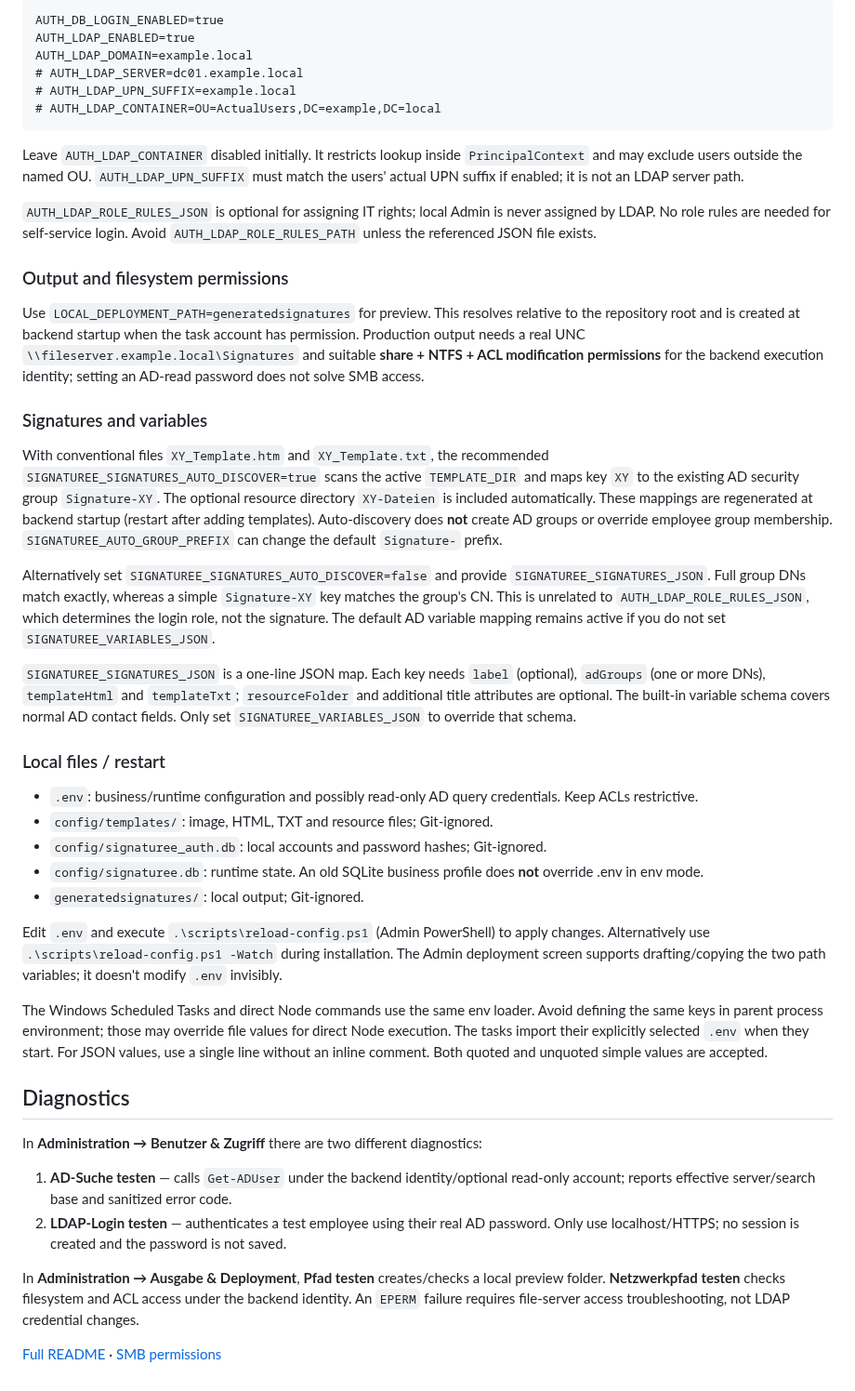
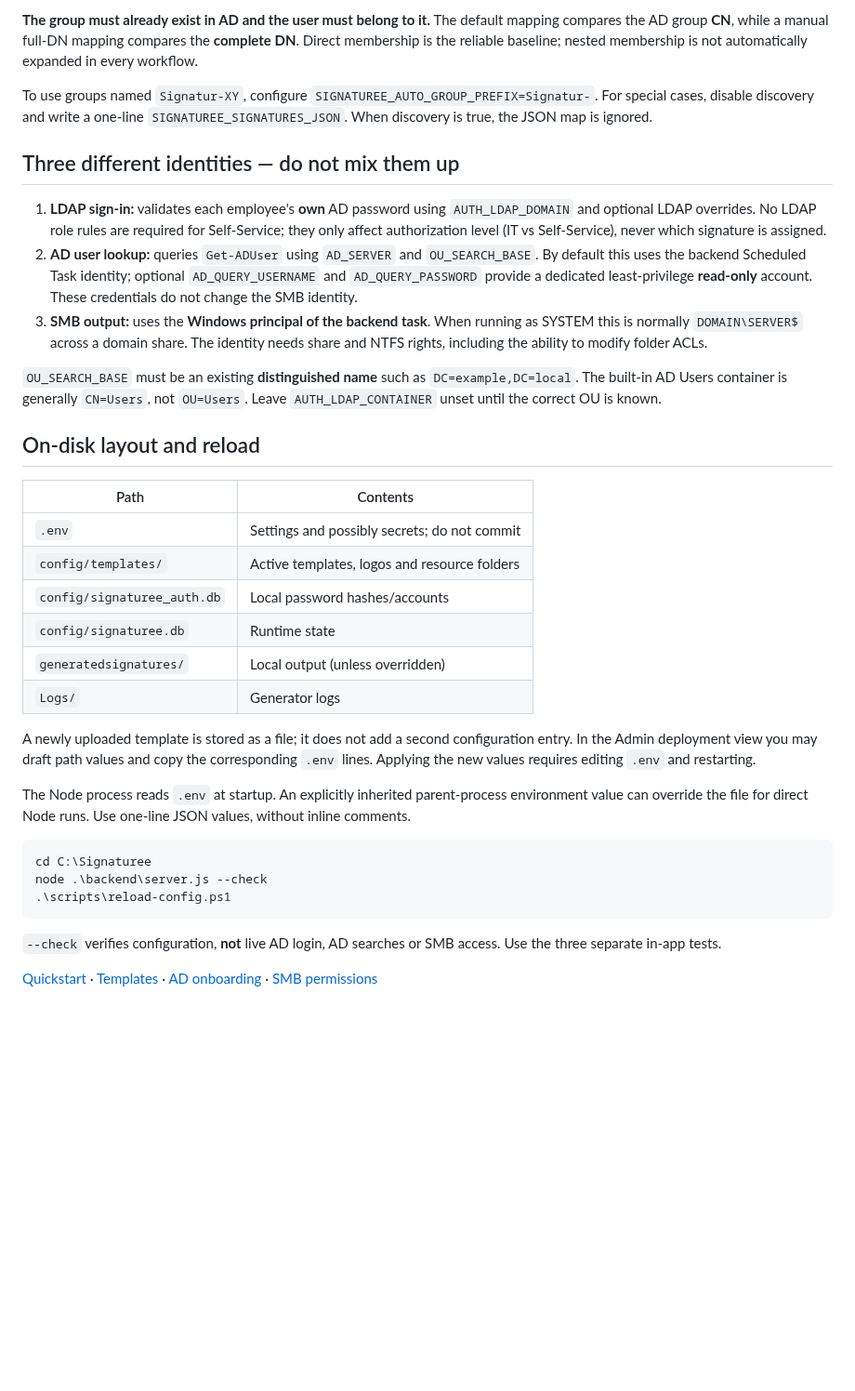
Before and after one commit to ffworker/Signaturee-public, a Markdown page: docs/environment.md, the part around one of its changes. Shown at 93% size. Rendered like a GitHub page; blank space fills up the shorter version.

Commit message:
docs(v2): clarify canonical settings, auto templates and separate AD/LDAP/SMB identities

```diff
--- a/docs/environment.md
+++ b/docs/environment.md
@@ -26,61 +40,37 @@ Start with domain only:
 
-~~~dotenv
-AUTH_DB_LOGIN_ENABLED=true
-AUTH_LDAP_ENABLED=true
-AUTH_LDAP_DOMAIN=example.local
-# AUTH_LDAP_SERVER=dc01.example.local
-# AUTH_LDAP_UPN_SUFFIX=example.local
-# AUTH_LDAP_CONTAINER=OU=ActualUsers,DC=example,DC=local
+**The group must already exist in AD and the user must belong to it.** The default mapping compares the AD group **CN**, while a manual full-DN mapping compares the **complete DN**. Direct membership is the reliable baseline; nested membership is not automatically expanded in every workflow.
+
+To use groups named `Signatur-XY`, configure `SIGNATUREE_AUTO_GROUP_PREFIX=Signatur-`. For special cases, disable discovery and write a one-line `SIGNATUREE_SIGNATURES_JSON`. When discovery is true, the JSON map is ignored.
+
+## Three different identities — do not mix them up
+
+1. **LDAP sign-in:** validates each employee's **own** AD password using `AUTH_LDAP_DOMAIN` and optional LDAP overrides. No LDAP role rules are required for Self-Service; they only affect authorization level (IT vs Self-Service), never which signature is assigned.
+2. **AD user lookup:** queries `Get-ADUser` using `AD_SERVER` and `OU_SEARCH_BASE`. By default this uses the backend Scheduled Task identity; optional `AD_QUERY_USERNAME` and `AD_QUERY_PASSWORD` provide a dedicated least-privilege **read-only** account. These credentials do not change the SMB identity.
+3. **SMB output:** uses the **Windows principal of the backend task**. When running as SYSTEM this is normally `DOMAIN\SERVER$` across a domain share. The identity needs share and NTFS rights, including the ability to modify folder ACLs.
+
+`OU_SEARCH_BASE` must be an existing **distinguished name** such as `DC=example,DC=local`. The built-in AD Users container is generally `CN=Users`, not `OU=Users`. Leave `AUTH_LDAP_CONTAINER` unset until the correct OU is known.
+
+## On-disk layout and reload
+
+| Path | Contents |
+| --- | --- |
+| `.env` | Settings and possibly secrets; do not commit |
+| `config/templates/` | Active templates, logos and resource folders |
+| `config/signaturee_auth.db` | Local password hashes/accounts |
+| `config/signaturee.db` | Runtime state |
+| `generatedsignatures/` | Local output (unless overridden) |
+| `Logs/` | Generator logs |
+
+A newly uploaded template is stored as a file; it does not add a second configuration entry. In the Admin deployment view you may draft path values and copy the corresponding `.env` lines. Applying the new values requires editing `.env` and restarting.
+
+The Node process reads `.env` at startup. An explicitly inherited parent-process environment value can override the file for direct Node runs. Use one-line JSON values, without inline comments.
+
+~~~powershell
+cd C:\Signaturee
+node .\backend\server.js --check
+.\scripts\reload-config.ps1
 ~~~
 
-Leave `AUTH_LDAP_CONTAINER` disabled initially. It restricts lookup inside `PrincipalContext` and may exclude users outside the named OU. `AUTH_LDAP_UPN_SUFFIX` must match the users' actual UPN suffix if enabled; it is not an LDAP server path.
+`--check` verifies configuration, **not** live AD login, AD searches or SMB access. Use the three separate in-app tests.
 
-`AUTH_LDAP_ROLE_RULES_JSON` is optional for assigning IT rights; local Admin is never assigned by LDAP. No role rules are needed for self-service login. Avoid `AUTH_LDAP_ROLE_RULES_PATH` unless the referenced JSON file exists.
-
-### Output and filesystem permissions
-
-Use `LOCAL_DEPLOYMENT_PATH=generatedsignatures` for preview. This resolves relative to the repository root and is created at backend startup when the task account has permission. Production output needs a real UNC `\\fileserver.example.local\Signatures` and suitable **share + NTFS + ACL modification permissions** for the backend execution identity; setting an AD-read password does not solve SMB access.
-
-### Signatures and variables
-
-With conventional files `XY_Template.htm` and `XY_Template.txt`, the recommended
-`SIGNATUREE_SIGNATURES_AUTO_DISCOVER=true` scans the active `TEMPLATE_DIR` and
-maps key `XY` to the existing AD security group `Signature-XY`. The optional
-resource directory `XY-Dateien` is included automatically. These mappings
-are regenerated at backend startup (restart after adding templates).
-Auto-discovery does **not** create AD groups or override employee group membership.
-`SIGNATUREE_AUTO_GROUP_PREFIX` can change the default `Signature-` prefix.
-
-Alternatively set `SIGNATUREE_SIGNATURES_AUTO_DISCOVER=false` and provide
-`SIGNATUREE_SIGNATURES_JSON`. Full group DNs match exactly, whereas a simple
-`Signature-XY` key matches the group's CN. This is unrelated to
-`AUTH_LDAP_ROLE_RULES_JSON`, which determines the login role, not the signature.
-The default AD variable mapping remains active if you do not set
-`SIGNATUREE_VARIABLES_JSON`.
-
-
-
-`SIGNATUREE_SIGNATURES_JSON` is a one-line JSON map. Each key needs `label` (optional), `adGroups` (one or more DNs), `templateHtml` and `templateTxt`; `resourceFolder` and additional title attributes are optional. The built-in variable schema covers normal AD contact fields. Only set `SIGNATUREE_VARIABLES_JSON` to override that schema.
-
-### Local files / restart
-
-- `.env`: business/runtime configuration and possibly read-only AD query credentials. Keep ACLs restrictive.
-- `config/templates/`: image, HTML, TXT and resource files; Git-ignored.
-- `config/signaturee_auth.db`: local accounts and password hashes; Git-ignored.
-- `config/signaturee.db`: runtime state. An old SQLite business profile does **not** override .env in env mode.
-- `generatedsignatures/`: local output; Git-ignored.
-
-Edit `.env` and execute `.\scripts\reload-config.ps1` (Admin PowerShell) to apply changes. Alternatively use `.\scripts\reload-config.ps1 -Watch` during installation. The Admin deployment screen supports drafting/copying the two path variables; it doesn't modify `.env` invisibly.
-
-The Windows Scheduled Tasks and direct Node commands use the same env loader. Avoid defining the same keys in parent process environment; those may override file values for direct Node execution. The tasks import their explicitly selected `.env` when they start. For JSON values, use a single line without an inline comment. Both quoted and unquoted simple values are accepted.
-
-## Diagnostics
-
-In **Administration → Benutzer & Zugriff** there are two different diagnostics:
-
-1. **AD-Suche testen** — calls `Get-ADUser` under the backend identity/optional read-only account; reports effective server/search base and sanitized error code.
-2. **LDAP-Login testen** — authenticates a test employee using their real AD password. Only use localhost/HTTPS; no session is created and the password is not saved.
-
-In **Administration → Ausgabe & Deployment**, **Pfad testen** creates/checks a local preview folder. **Netzwerkpfad testen** checks filesystem and ACL access under the backend identity. An `EPERM` failure requires file-server access troubleshooting, not LDAP credential changes.
-
-[Full README](../README.md) · [SMB permissions](network-share-permissions.md)
+[Quickstart](../README.md#quickstart) · [Templates](templates.md) · [AD onboarding](ad-onboarding.md) · [SMB permissions](network-share-permissions.md)
```
Also changed, not shown: other parts of docs/environment.md (+31 -17 lines).
